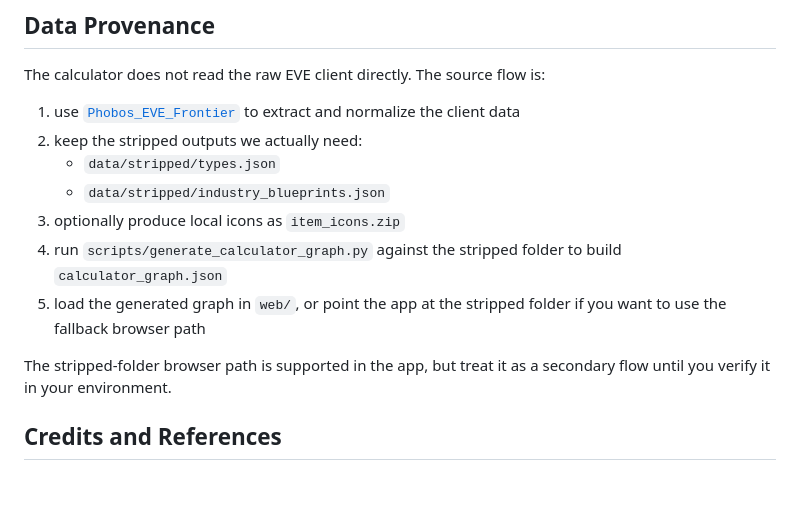
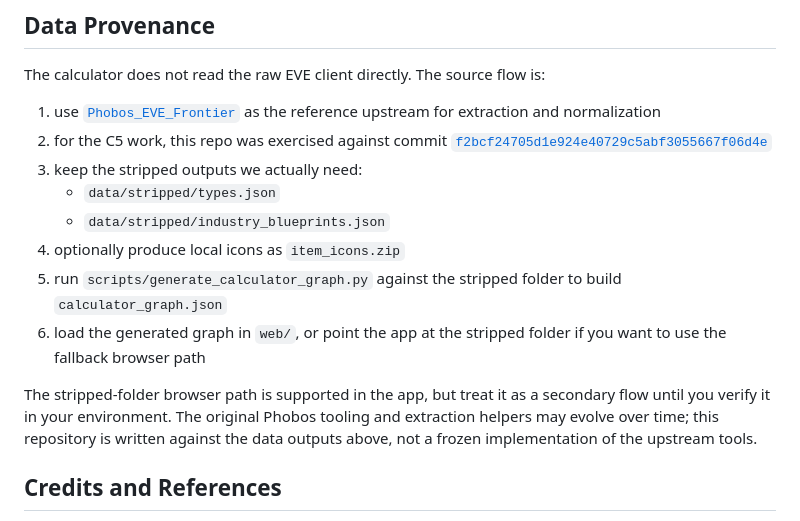
Before and after one commit to ziz11/frontier-industry-calculator, a Markdown page: README.md, the part around the change. GitHub-like rendering; blank space fills up the shorter version.

Commit message:
Clarify upstream Phobos references

```diff
--- a/README.md
+++ b/README.md
@@ -31,15 +31,17 @@ CSV is useful for Google Sheets, but not as the main runtime format for the calc
 The calculator does not read the raw EVE client directly.
 The source flow is:
 
-1. use [`Phobos_EVE_Frontier`](https://github.com/ziz11/Phobos_EVE_Frontier/commit/f2bcf24705d1e924e40729c5abf3055667f06d4e) to extract and normalize the client data
-2. keep the stripped outputs we actually need:
+1. use [`Phobos_EVE_Frontier`](https://github.com/ziz11/Phobos_EVE_Frontier) as the reference upstream for extraction and normalization
+2. for the C5 work, this repo was exercised against commit [`f2bcf24705d1e924e40729c5abf3055667f06d4e`](https://github.com/ziz11/Phobos_EVE_Frontier/commit/f2bcf24705d1e924e40729c5abf3055667f06d4e)
+3. keep the stripped outputs we actually need:
    - `data/stripped/types.json`
    - `data/stripped/industry_blueprints.json`
-3. optionally produce local icons as `item_icons.zip`
-4. run `scripts/generate_calculator_graph.py` against the stripped folder to build `calculator_graph.json`
-5. load the generated graph in `web/`, or point the app at the stripped folder if you want to use the fallback browser path
+4. optionally produce local icons as `item_icons.zip`
+5. run `scripts/generate_calculator_graph.py` against the stripped folder to build `calculator_graph.json`
+6. load the generated graph in `web/`, or point the app at the stripped folder if you want to use the fallback browser path
 
 The stripped-folder browser path is supported in the app, but treat it as a secondary flow until you verify it in your environment.
+The original Phobos tooling and extraction helpers may evolve over time; this repository is written against the data outputs above, not a frozen implementation of the upstream tools.
 
 ## Credits and References
 
```
Also changed, not shown: docs/DATA_CONTRACT.md (+10 -2 lines), docs/PRODUCT.md (+4 -1 lines).
